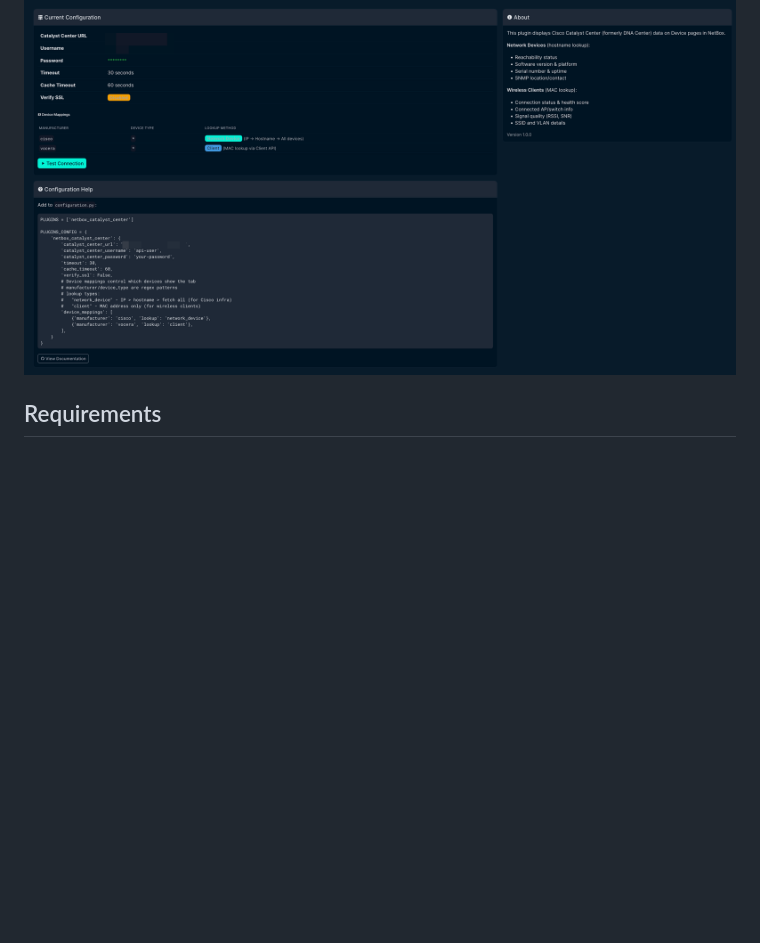
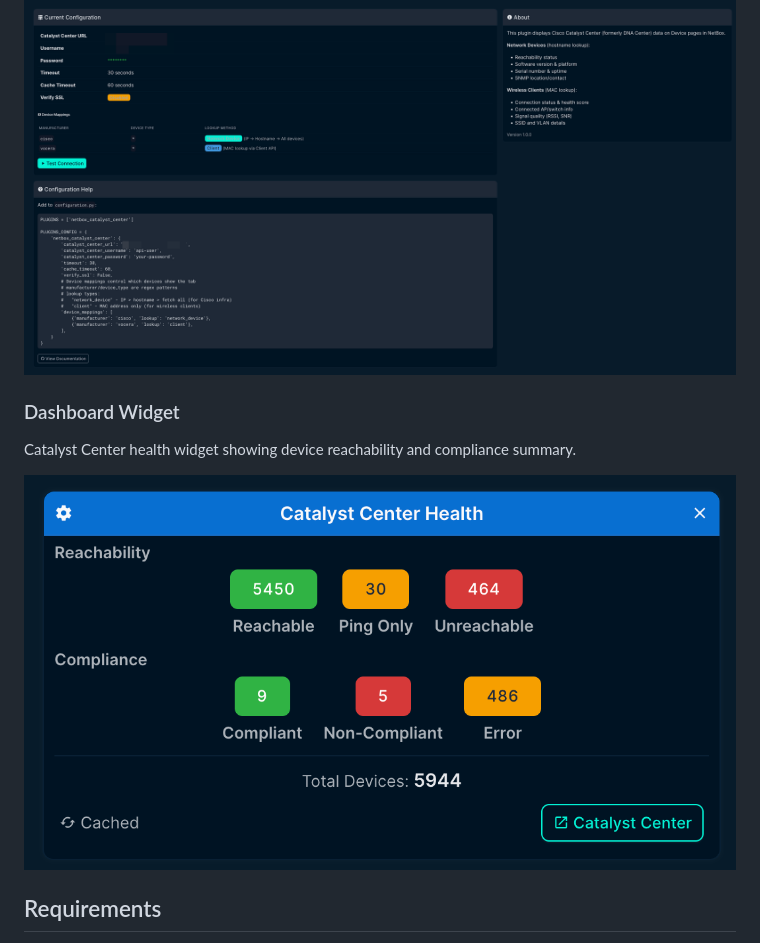
Before and after one commit to sieteunoseis/netbox-catalyst-center, a Markdown page: README.md, the part around the change. Rendered like a GitHub page; pictures changed too: screenshots/netbox-catalyst-center-widget.png (added); blank space fills up the shorter version.

Commit message:
Add Catalyst Center Health dashboard widget
- Widget shows device reachability and compliance summary
- Added widget screenshot to docs

Co-Authored-By: Claude Opus 4.6 <noreply@anthropic.com>

```diff
--- a/README.md
+++ b/README.md
@@ -58,6 +58,11 @@ A NetBox plugin that integrates Cisco Catalyst Center (formerly DNA Center) with
 
 ### Settings Page
 ![Settings](https://raw.githubusercontent.com/sieteunoseis/netbox-catalyst-center/main/screenshots/netbox-catalyst-center-settings.png)
+
+### Dashboard Widget
+Catalyst Center health widget showing device reachability and compliance summary.
+
+![Dashboard Widget](https://raw.githubusercontent.com/sieteunoseis/netbox-catalyst-center/main/screenshots/netbox-catalyst-center-widget.png)
 
 ## Requirements
 
```
Also changed, not shown: 5 other files.
